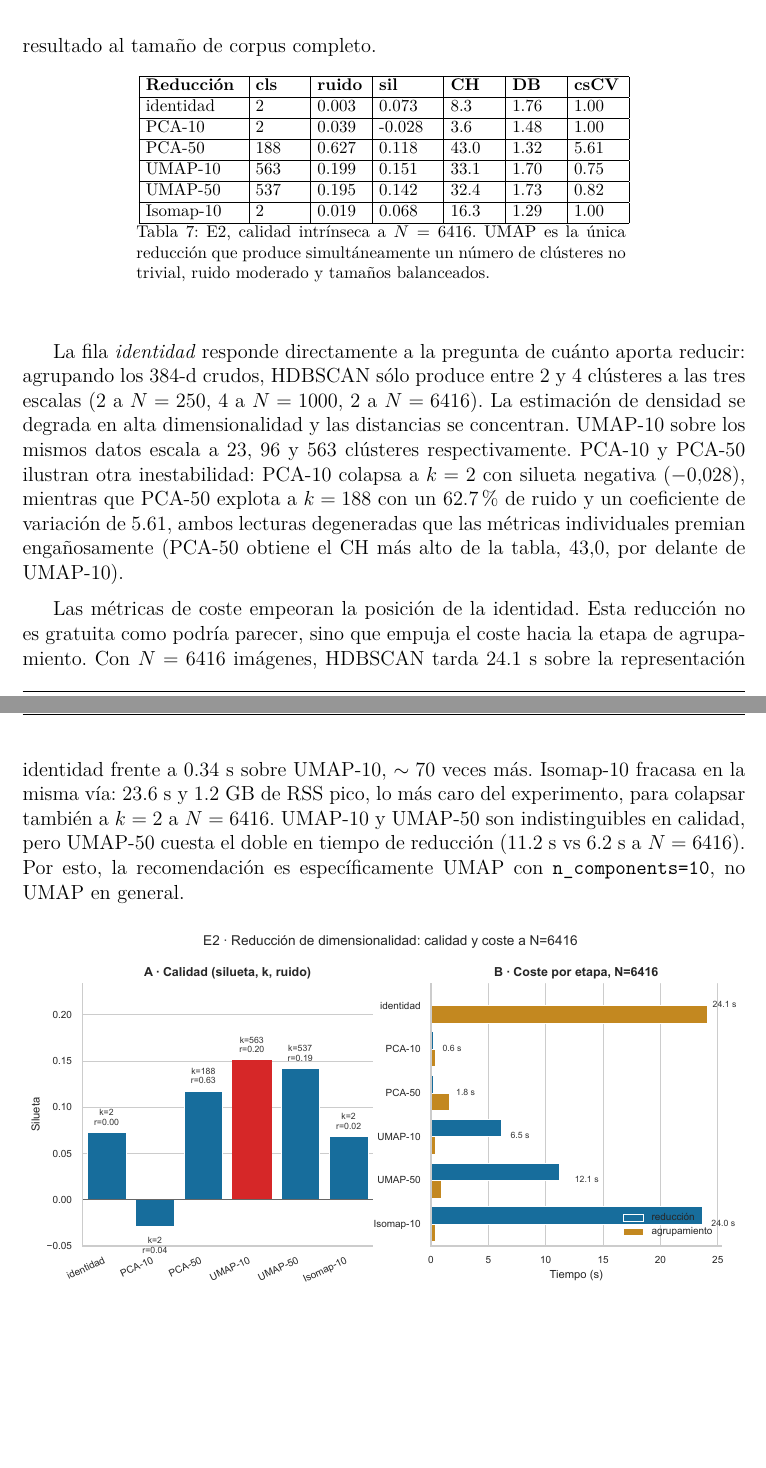
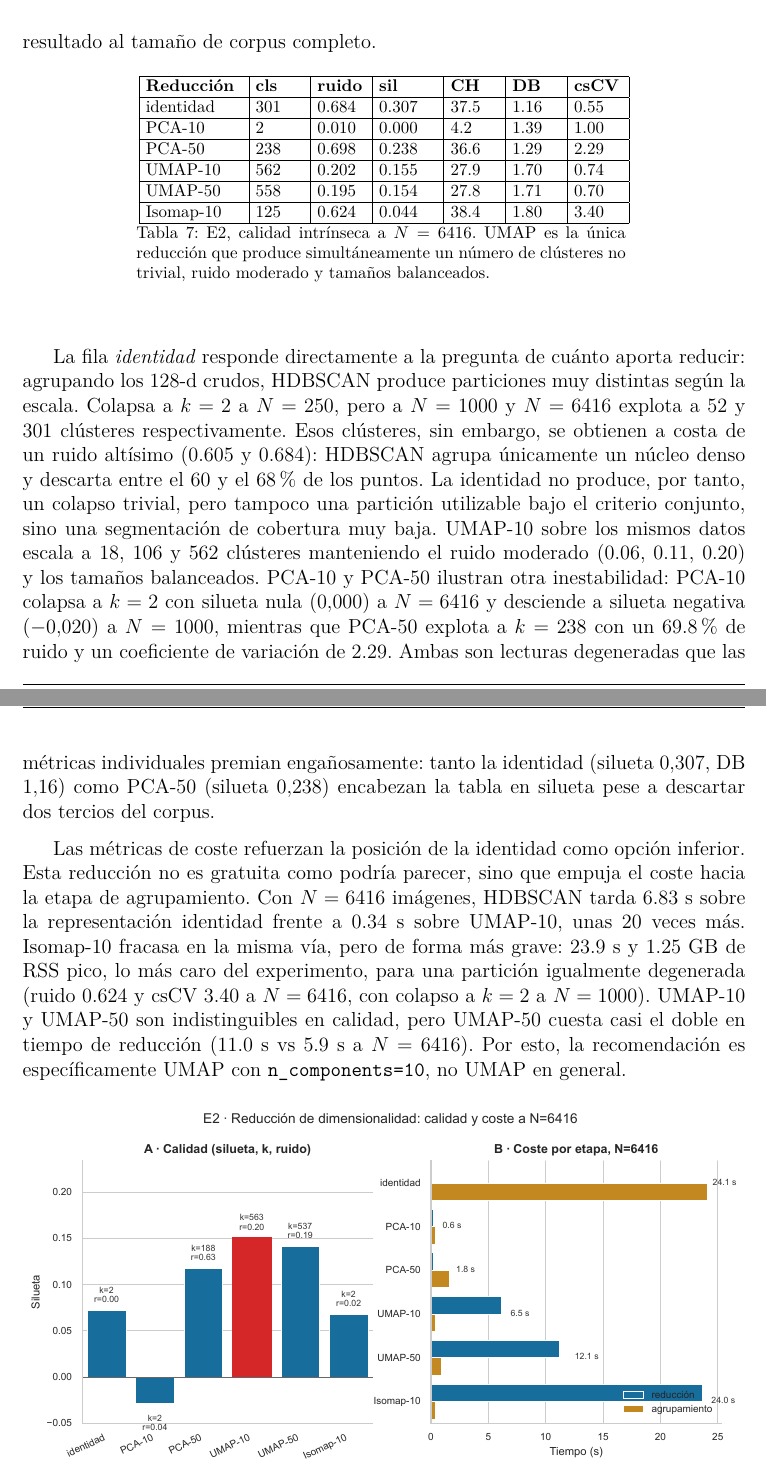
Before and after one commit to Luengor/tfm, a LaTeX document (doc/informe.tex, which reads doc/doc/results.tex): two parts of pages 39 and 40 of 60, joined at a grey line, cut so that both start at the same text, the shorter picture padded with empty space. Compiled offline with XeLaTeX.

Commit message:
results: actualizar §E2 (reducción) a embeddings de 128-d
La cabeza de estilo DINOv2 se reentrenó a 128-d (antes 384-d), así que el
barrido E2 se reejecutó. Se actualiza tabla, narrativa, dimensión y pie de
figura: la identidad ya no colapsa (k=301 a N=6416) sino que falla por ruido
alto (~0.68); el coste de clustering baja de 24.1 s/70x a 6.83 s/~20x. La
recomendación (UMAP-10) no cambia.

Co-Authored-By: Claude Opus 4.8 <noreply@anthropic.com>

```diff
--- a/doc/doc/results.tex
+++ b/doc/doc/results.tex
@@ -178,12 +178,12 @@ de corpus completo.
 \begin{longtable}{|p{2.0cm}|p{1.0cm}|p{1.0cm}|p{1.2cm}|p{1.0cm}|p{1.0cm}|p{1.0cm}|} \hline
   \textbf{Reducción} & \textbf{cls} & \textbf{ruido} & \textbf{sil} & \textbf{CH} & \textbf{DB} & \textbf{csCV} \\ \hline
   \endhead
-  identidad   & 2   & 0.003 &  0.073 &  8.3 & 1.76 & 1.00 \\ \hline
-  PCA-10      & 2   & 0.039 & -0.028 &  3.6 & 1.48 & 1.00 \\ \hline
-  PCA-50      & 188 & 0.627 &  0.118 & 43.0 & 1.32 & 5.61 \\ \hline
-  UMAP-10     & 563 & 0.199 &  0.151 & 33.1 & 1.70 & 0.75 \\ \hline
-  UMAP-50     & 537 & 0.195 &  0.142 & 32.4 & 1.73 & 0.82 \\ \hline
-  Isomap-10   & 2   & 0.019 &  0.068 & 16.3 & 1.29 & 1.00 \\ \hline
+  identidad   & 301 & 0.684 &  0.307 & 37.5 & 1.16 & 0.55 \\ \hline
+  PCA-10      & 2   & 0.010 &  0.000 &  4.2 & 1.39 & 1.00 \\ \hline
+  PCA-50      & 238 & 0.698 &  0.238 & 36.6 & 1.29 & 2.29 \\ \hline
+  UMAP-10     & 562 & 0.202 &  0.155 & 27.9 & 1.70 & 0.74 \\ \hline
+  UMAP-50     & 558 & 0.195 &  0.154 & 27.8 & 1.71 & 0.70 \\ \hline
+  Isomap-10   & 125 & 0.624 &  0.044 & 38.4 & 1.80 & 3.40 \\ \hline
   \caption{E2, calidad intrínseca a $N=6416$. UMAP es la única reducción que
   produce simultáneamente un número de clústeres no trivial, ruido moderado y
   tamaños balanceados.}
@@ -192,32 +192,42 @@ de corpus completo.
 }
 
 La fila \emph{identidad} responde directamente a la pregunta de cuánto aporta
-reducir: agrupando los 384-d crudos, HDBSCAN sólo produce entre 2 y 4 clústeres
-a las tres escalas (2 a $N=250$, 4 a $N=1000$, 2 a $N=6416$). La estimación de
-densidad se degrada en alta dimensionalidad y las distancias se concentran.
-UMAP-10 sobre los mismos datos escala a 23, 96 y 563 clústeres respectivamente.
+reducir: agrupando los 128-d crudos, HDBSCAN produce particiones muy distintas
+según la escala. Colapsa a $k=2$ a $N=250$, pero a $N=1000$ y $N=6416$ explota a
+52 y 301 clústeres respectivamente. Esos clústeres, sin embargo, se obtienen a
+costa de un ruido altísimo (0.605 y 0.684): HDBSCAN agrupa únicamente un núcleo
+denso y descarta entre el 60 y el 68\% de los puntos. La identidad no produce,
+por tanto, un colapso trivial, pero tampoco una partición utilizable bajo el
+criterio conjunto, sino una segmentación de cobertura muy baja. UMAP-10 sobre
+los mismos datos escala a 18, 106 y 562 clústeres manteniendo el ruido moderado
+(0.06, 0.11, 0.20) y los tamaños balanceados.
 PCA-10 y PCA-50 ilustran otra inestabilidad: PCA-10 colapsa a $k=2$ con silueta
-negativa ($-0.028$), mientras que PCA-50 explota a $k=188$ con un 62.7\% de
-ruido y un coeficiente de variación de 5.61, ambos lecturas degeneradas que las
-métricas individuales premian engañosamente (PCA-50 obtiene el CH más alto de
-la tabla, $43.0$, por delante de UMAP-10).
+nula ($0.000$) a $N=6416$ y desciende a silueta negativa ($-0.020$) a $N=1000$,
+mientras que PCA-50 explota a $k=238$ con un 69.8\% de ruido y un coeficiente de
+variación de 2.29. Ambas son lecturas degeneradas que las métricas individuales
+premian engañosamente: tanto la identidad (silueta $0.307$, DB $1.16$) como
+PCA-50 (silueta $0.238$) encabezan la tabla en silueta pese a descartar dos
+tercios del corpus.
 
-Las métricas de coste empeoran la posición de la identidad. Esta reducción no
-es gratuita como podría parecer, sino que empuja el coste hacia la etapa de
-agrupamiento. Con $N=6416$ imágenes, HDBSCAN tarda 24.1~s sobre la
-representación identidad frente a 0.34~s sobre UMAP-10, $\sim 70$ veces más.
-Isomap-10 fracasa en la misma vía: 23.6~s y 1.2~GB de RSS pico, lo más caro del
-experimento, para colapsar también a $k=2$ a $N=6416$. UMAP-10 y UMAP-50 son
-indistinguibles en calidad, pero UMAP-50 cuesta el doble en tiempo de reducción
-(11.2~s vs 6.2~s a $N=6416$). Por esto, la recomendación es específicamente
-UMAP con \texttt{n\_components=10}, no UMAP en general.
+Las métricas de coste refuerzan la posición de la identidad como opción
+inferior. Esta reducción no es gratuita como podría parecer, sino que empuja el
+coste hacia la etapa de agrupamiento. Con $N=6416$ imágenes, HDBSCAN tarda
+6.83~s sobre la representación identidad frente a 0.34~s sobre UMAP-10, unas
+20 veces más. Isomap-10 fracasa en la misma vía, pero de forma más grave:
+23.9~s y 1.25~GB de RSS pico, lo más caro del experimento, para una partición
+igualmente degenerada (ruido 0.624 y csCV 3.40 a $N=6416$, con colapso a $k=2$ a
+$N=1000$). UMAP-10 y UMAP-50 son indistinguibles en calidad, pero UMAP-50 cuesta
+casi el doble en tiempo de reducción (11.0~s vs 5.9~s a $N=6416$). Por esto, la
+recomendación es específicamente UMAP con \texttt{n\_components=10}, no UMAP en
+general.
 
 \begin{figure}[h]
   \centering
   \includegraphics[width=\linewidth]{figures/e2_reduction_quality_cost.pdf}
   \caption{E2: calidad intrínseca (panel izquierdo) y coste por etapa (panel
-  derecho) por familia de reducción a $N=6416$. La fila identidad colapsa el
-  agrupamiento y traslada el coste a la etapa de \textit{clustering}.}
+  derecho) por familia de reducción a $N=6416$. La fila identidad produce una
+  partición de cobertura muy baja (ruido $\sim$0.68) y traslada el coste a la
+  etapa de \textit{clustering}.}
   \label{fig:e2-reduction}
 \end{figure}
 
```
Also changed, not shown: doc/doc/results.tex (2 more changed lines).
